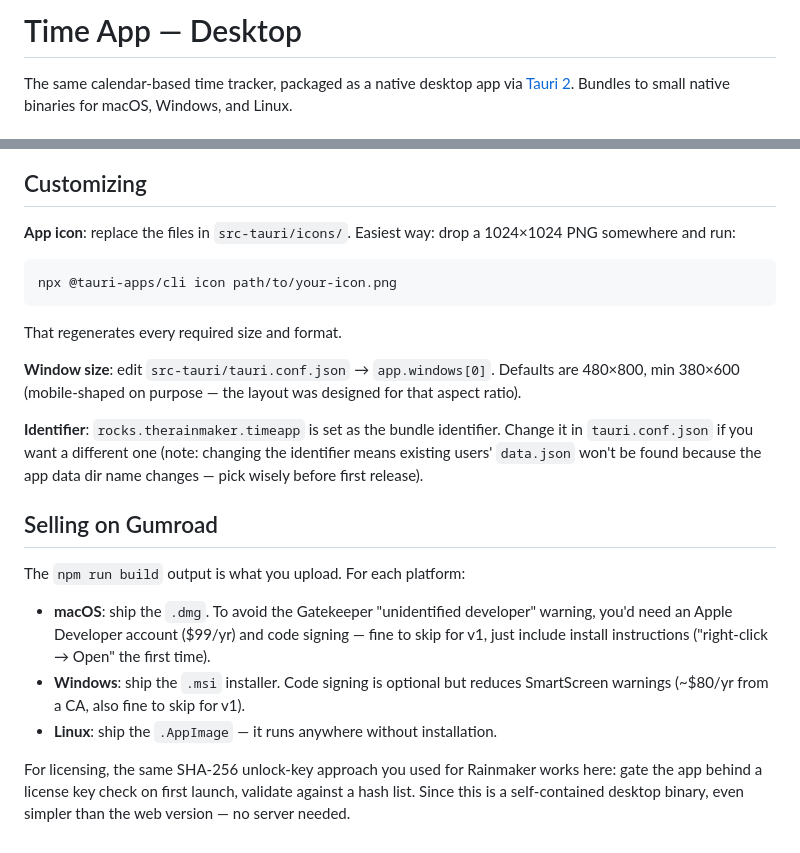
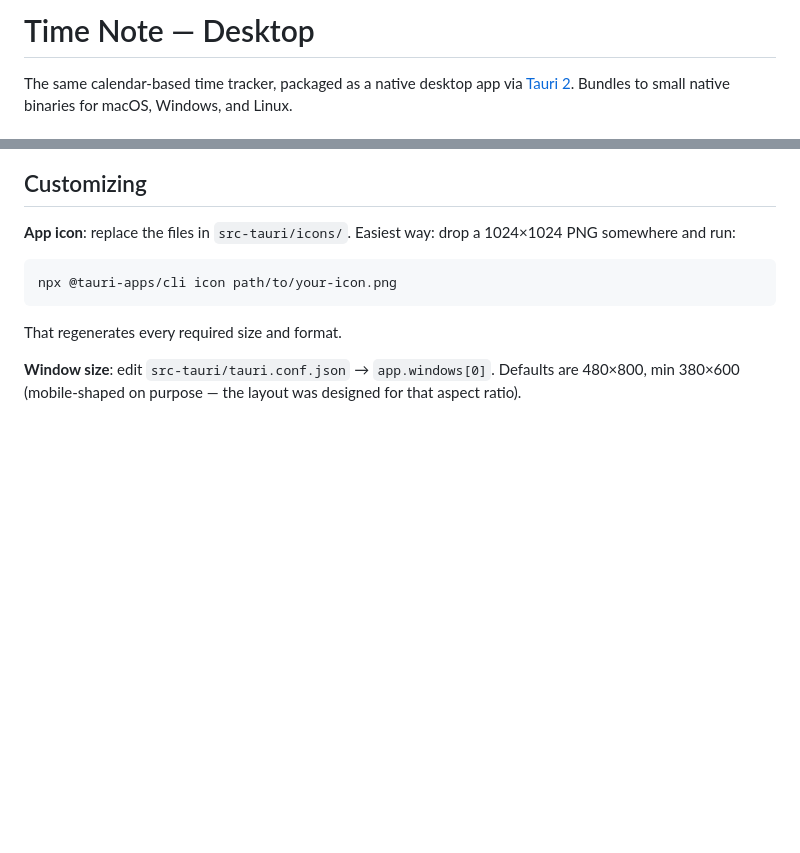
Before and after one commit to MatthewValverde/time-note, a Markdown page: time-note-desktop/README.md, 2 parts joined by grey strips. GitHub-like rendering; blank space fills up the shorter version.

Commit message:
Update readme for mobile and desktop

```diff
--- a/time-note-desktop/README.md
+++ b/time-note-desktop/README.md
@@ -1,4 +1,4 @@
-# Time App — Desktop
+# Time Note — Desktop
 
 The same calendar-based time tracker, packaged as a native desktop app via [Tauri 2](https://v2.tauri.app/). Bundles to small native binaries for macOS, Windows, and Linux.
 
@@ -78,15 +78,3 @@ npx @tauri-apps/cli icon path/to/your-icon.png
 That regenerates every required size and format.
 
 **Window size**: edit `src-tauri/tauri.conf.json` → `app.windows[0]`. Defaults are 480×800, min 380×600 (mobile-shaped on purpose — the layout was designed for that aspect ratio).
-
-**Identifier**: `rocks.therainmaker.timeapp` is set as the bundle identifier. Change it in `tauri.conf.json` if you want a different one (note: changing the identifier means existing users' `data.json` won't be found because the app data dir name changes — pick wisely before first release).
-
-## Selling on Gumroad
-
-The `npm run build` output is what you upload. For each platform:
-
-- **macOS**: ship the `.dmg`. To avoid the Gatekeeper "unidentified developer" warning, you'd need an Apple Developer account ($99/yr) and code signing — fine to skip for v1, just include install instructions ("right-click → Open" the first time).
-- **Windows**: ship the `.msi` installer. Code signing is optional but reduces SmartScreen warnings (~$80/yr from a CA, also fine to skip for v1).
-- **Linux**: ship the `.AppImage` — it runs anywhere without installation.
-
-For licensing, the same SHA-256 unlock-key approach you used for Rainmaker works here: gate the app behind a license key check on first launch, validate against a hash list. Since this is a self-contained desktop binary, even simpler than the web version — no server needed.
```
Also changed, not shown: time-note-mobile/README.md (+4 -4 lines).
